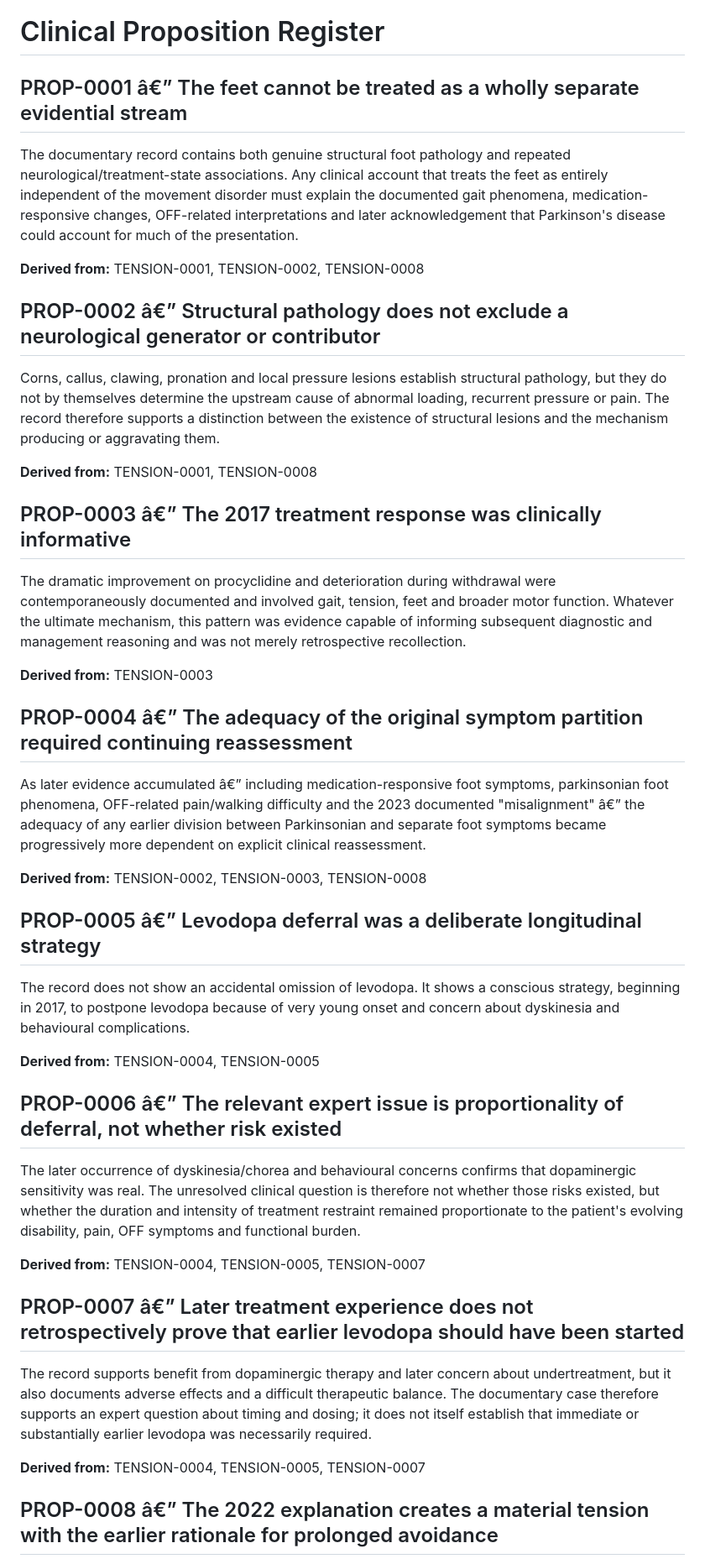
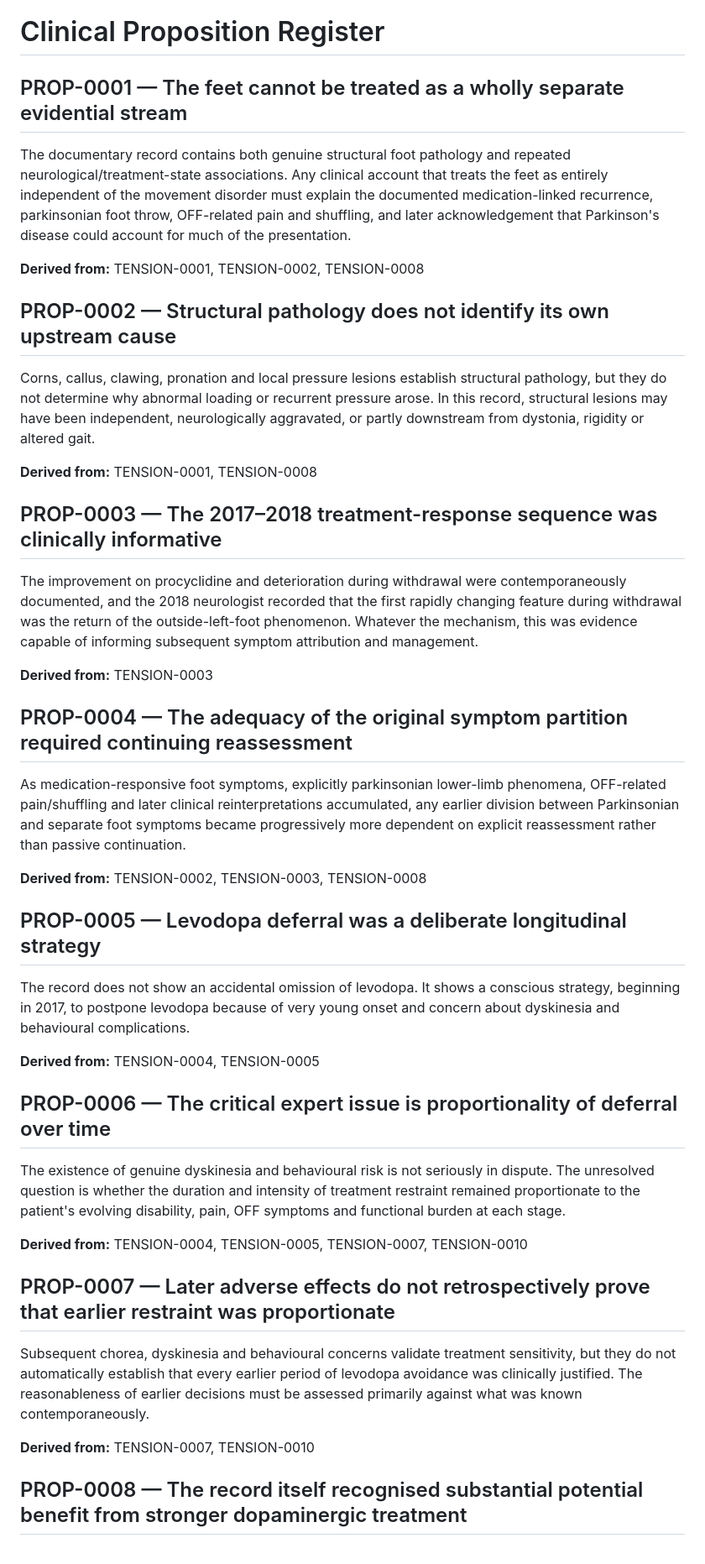
Before and after one commit to TitanicParker/clinical-documentary-case, a Markdown page: PROPOSITIONS.md, the part around one of its changes. Shown at 84% size. Rendered like a GitHub page.

Commit message:
Sharpen clinical propositions for expert adjudication

```diff
--- a/PROPOSITIONS.md
+++ b/PROPOSITIONS.md
@@ -1,46 +1,46 @@
 # Clinical Proposition Register
 
-## PROP-0001 â€” The feet cannot be treated as a wholly separate evidential stream
+## PROP-0001 — The feet cannot be treated as a wholly separate evidential stream
 
-The documentary record contains both genuine structural foot pathology and repeated neurological/treatment-state associations. Any clinical account that treats the feet as entirely independent of the movement disorder must explain the documented gait phenomena, medication-responsive changes, OFF-related interpretations and later acknowledgement that Parkinson's disease could account for much of the presentation.
+The documentary record contains both genuine structural foot pathology and repeated neurological/treatment-state associations. Any clinical account that treats the feet as entirely independent of the movement disorder must explain the documented medication-linked recurrence, parkinsonian foot throw, OFF-related pain and shuffling, and later acknowledgement that Parkinson's disease could account for much of the presentation.
 
 **Derived from:** TENSION-0001, TENSION-0002, TENSION-0008
 
-## PROP-0002 â€” Structural pathology does not exclude a neurological generator or contributor
+## PROP-0002 — Structural pathology does not identify its own upstream cause
 
-Corns, callus, clawing, pronation and local pressure lesions establish structural pathology, but they do not by themselves determine the upstream cause of abnormal loading, recurrent pressure or pain. The record therefore supports a distinction between the existence of structural lesions and the mechanism producing or aggravating them.
+Corns, callus, clawing, pronation and local pressure lesions establish structural pathology, but they do not determine why abnormal loading or recurrent pressure arose. In this record, structural lesions may have been independent, neurologically aggravated, or partly downstream from dystonia, rigidity or altered gait.
 
 **Derived from:** TENSION-0001, TENSION-0008
 
-## PROP-0003 â€” The 2017 treatment response was clinically informative
+## PROP-0003 — The 2017–2018 treatment-response sequence was clinically informative
 
-The dramatic improvement on procyclidine and deterioration during withdrawal were contemporaneously documented and involved gait, tension, feet and broader motor function. Whatever the ultimate mechanism, this pattern was evidence capable of informing subsequent diagnostic and management reasoning and was not merely retrospective recollection.
+The improvement on procyclidine and deterioration during withdrawal were contemporaneously documented, and the 2018 neurologist recorded that the first rapidly changing feature during withdrawal was the return of the outside-left-foot phenomenon. Whatever the mechanism, this was evidence capable of informing subsequent symptom attribution and management.
 
 **Derived from:** TENSION-0003
 
-## PROP-0004 â€” The adequacy of the original symptom partition required continuing reassessment
+## PROP-0004 — The adequacy of the original symptom partition required continuing reassessment
 
-As later evidence accumulated â€” including medication-responsive foot symptoms, parkinsonian foot phenomena, OFF-related pain/walking difficulty and the 2023 documented "misalignment" â€” the adequacy of any earlier division between Parkinsonian and separate foot symptoms became progressively more dependent on explicit clinical reassessment.
+As medication-responsive foot symptoms, explicitly parkinsonian lower-limb phenomena, OFF-related pain/shuffling and later clinical reinterpretations accumulated, any earlier division between Parkinsonian and separate foot symptoms became progressively more dependent on explicit reassessment rather than passive continuation.
 
 **Derived from:** TENSION-0002, TENSION-0003, TENSION-0008
 
-## PROP-0005 â€” Levodopa deferral was a deliberate longitudinal strategy
+## PROP-0005 — Levodopa deferral was a deliberate longitudinal strategy
 
 The record does not show an accidental omission of levodopa. It shows a conscious strategy, beginning in 2017, to postpone levodopa because of very young onset and concern about dyskinesia and behavioural complications.
 
 **Derived from:** TENSION-0004, TENSION-0005
 
-## PROP-0006 â€” The relevant expert issue is proportionality of deferral, not whether risk existed
+## PROP-0006 — The critical expert issue is proportionality of deferral over time
 
-The later occurrence of dyskinesia/chorea and behavioural concerns confirms that dopaminergic sensitivity was real. The unresolved clinical question is therefore not whether those risks existed, but whether the duration and intensity of treatment restraint remained proportionate to the patient's evolving disability, pain, OFF symptoms and functional burden.
+The existence of genuine dyskinesia and behavioural risk is not seriously in dispute. The unresolved question is whether the duration and intensity of treatment restraint remained proportionate to the patient's evolving disability, pain, OFF symptoms and functional burden at each stage.
 
-**Derived from:** TENSION-0004, TENSION-0005, TENSION-0007
+**Derived from:** TENSION-0004, TENSION-0005, TENSION-0007, TENSION-0010
 
-## PROP-0007 â€” Later treatment experience does not retrospectively prove that earlier levodopa should have been started
+## PROP-0007 — Later adverse effects do not retrospectively prove that earlier restraint was proportionate
 
-The record supports benefit from dopaminergic therapy and later concern about undertreatment, but it also documents adverse effects and a difficult therapeutic balance. The documentary case therefore supports an expert question about timing and dosing; it does not itself establish that immediate or substantially earlier levodopa was necessarily required.
+Subsequent chorea, dyskinesia and behavioural concerns validate treatment sensitivity, but they do not automatically establish that every earlier period of levodopa avoidance was clinically justified. The reasonableness of earlier decisions must be assessed primarily against what was known contemporaneously.
 
-**Derived from:** TENSION-0004, TENSION-0005, TENSION-0007
+**Derived from:** TENSION-0007, TENSION-0010
 
-## PROP-0008 â€” The 2022 explanation creates a material tension with the earlier rationale for prolonged avoidance
+## PROP-0008 — The record itself recognised substantial potential benefit from stronger dopaminergic treatment
 
```
Also changed, not shown: other parts of PROPOSITIONS.md (+29 -11 lines).
